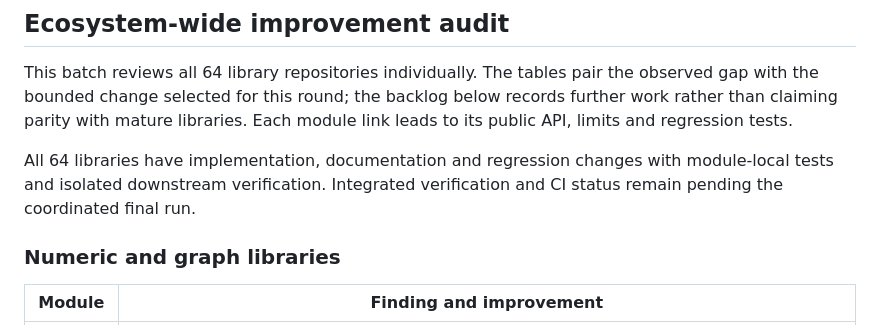
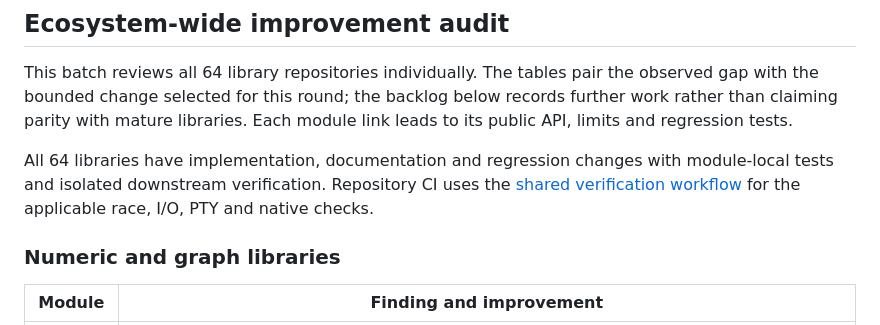
Before and after one commit to gomlang/ecosystem, a Markdown page: ROADMAP.md, the part around the change. Drawn GitHub-style.

```diff
--- a/ROADMAP.md
+++ b/ROADMAP.md
@@ -96,8 +96,9 @@ records further work rather than claiming parity with mature libraries. Each
 module link leads to its public API, limits and regression tests.
 
 All 64 libraries have implementation, documentation and regression changes with
-module-local tests and isolated downstream verification. Integrated verification
-and CI status remain pending the coordinated final run.
+module-local tests and isolated downstream verification. Repository CI uses the
+[shared verification workflow](https://github.com/gomlang/verification/tree/main/ci)
+for the applicable race, I/O, PTY and native checks.
 
 ### Numeric and graph libraries
 
```
Also changed, not shown: README.md (+5 -5 lines).
